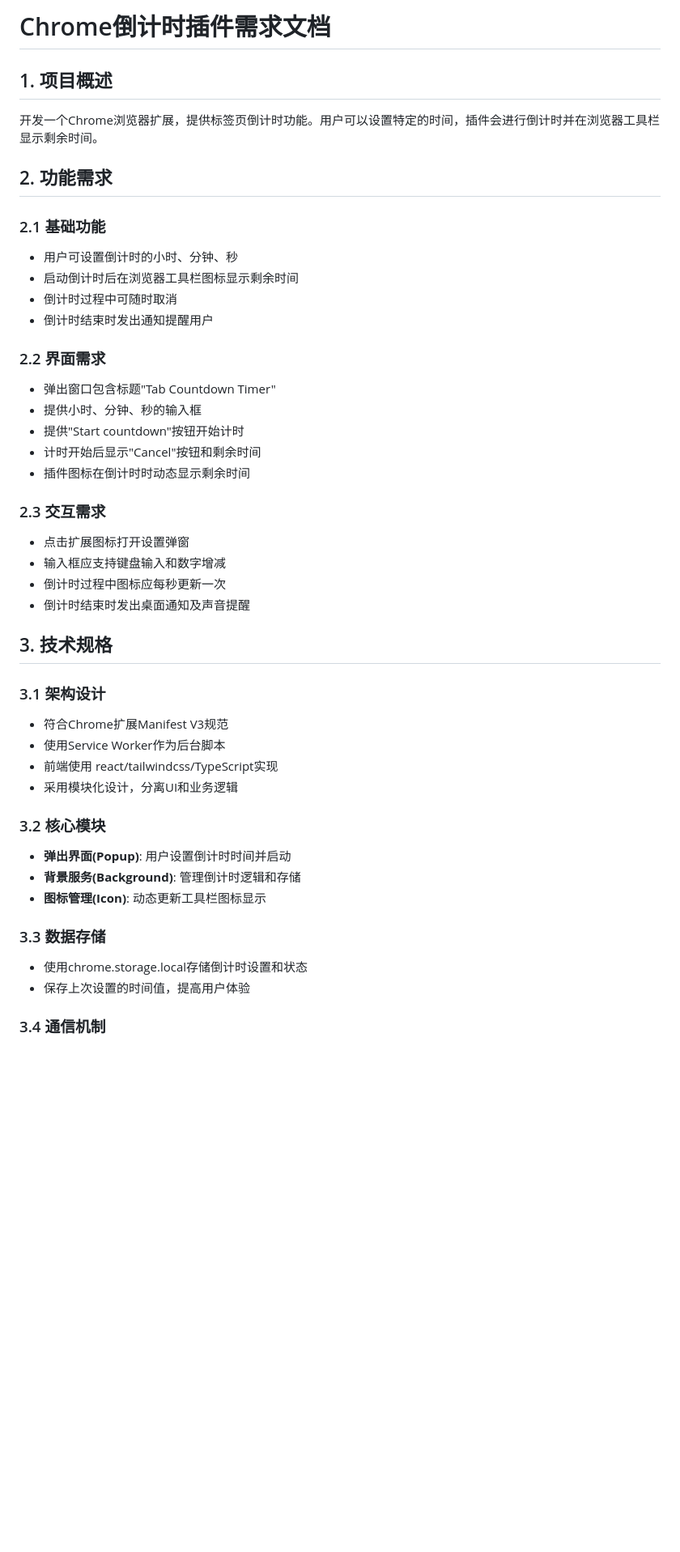
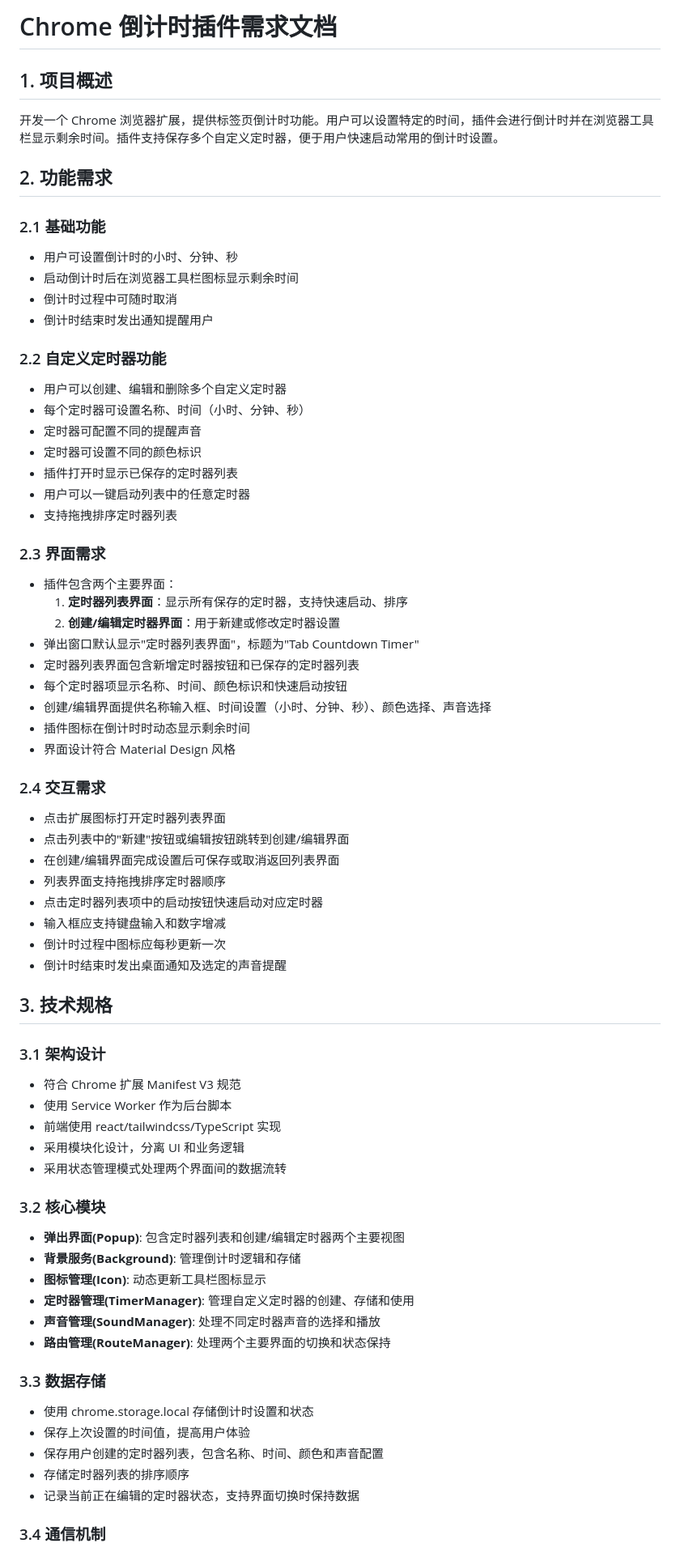
Before and after one commit to tower1229/countdown-chrome, a Markdown page: docs/Chrome倒计时插件需求文档.md, the part around the change printed below. Shown: that part at 81% size. Rendered like a GitHub page; blank space fills up the shorter version.

```diff
--- a/docs/Chrome倒计时插件需求文档.md
+++ b/docs/Chrome倒计时插件需求文档.md
@@ -1,46 +1,76 @@
-
-# Chrome倒计时插件需求文档
+# Chrome 倒计时插件需求文档
 
 ## 1. 项目概述
 
-开发一个Chrome浏览器扩展，提供标签页倒计时功能。用户可以设置特定的时间，插件会进行倒计时并在浏览器工具栏显示剩余时间。
+开发一个 Chrome 浏览器扩展，提供标签页倒计时功能。用户可以设置特定的时间，插件会进行倒计时并在浏览器工具栏显示剩余时间。插件支持保存多个自定义定时器，便于用户快速启动常用的倒计时设置。
 
 ## 2. 功能需求
 
 ### 2.1 基础功能
+
 - 用户可设置倒计时的小时、分钟、秒
 - 启动倒计时后在浏览器工具栏图标显示剩余时间
 - 倒计时过程中可随时取消
 - 倒计时结束时发出通知提醒用户
 
-### 2.2 界面需求
-- 弹出窗口包含标题"Tab Countdown Timer"
-- 提供小时、分钟、秒的输入框
-- 提供"Start countdown"按钮开始计时
-- 计时开始后显示"Cancel"按钮和剩余时间
+### 2.2 自定义定时器功能
+
+- 用户可以创建、编辑和删除多个自定义定时器
+- 每个定时器可设置名称、时间（小时、分钟、秒）
+- 定时器可配置不同的提醒声音
+- 定时器可设置不同的颜色标识
+- 插件打开时显示已保存的定时器列表
+- 用户可以一键启动列表中的任意定时器
+- 支持拖拽排序定时器列表
+
+### 2.3 界面需求
+
+- 插件包含两个主要界面：
+  1. **定时器列表界面**：显示所有保存的定时器，支持快速启动、排序
+  2. **创建/编辑定时器界面**：用于新建或修改定时器设置
+- 弹出窗口默认显示"定时器列表界面"，标题为"Tab Countdown Timer"
+- 定时器列表界面包含新增定时器按钮和已保存的定时器列表
+- 每个定时器项显示名称、时间、颜色标识和快速启动按钮
+- 创建/编辑界面提供名称输入框、时间设置（小时、分钟、秒）、颜色选择、声音选择
 - 插件图标在倒计时时动态显示剩余时间
+- 界面设计符合 Material Design 风格
 
-### 2.3 交互需求
-- 点击扩展图标打开设置弹窗
+### 2.4 交互需求
+
+- 点击扩展图标打开定时器列表界面
+- 点击列表中的"新建"按钮或编辑按钮跳转到创建/编辑界面
+- 在创建/编辑界面完成设置后可保存或取消返回列表界面
+- 列表界面支持拖拽排序定时器顺序
+- 点击定时器列表项中的启动按钮快速启动对应定时器
 - 输入框应支持键盘输入和数字增减
 - 倒计时过程中图标应每秒更新一次
-- 倒计时结束时发出桌面通知及声音提醒
+- 倒计时结束时发出桌面通知及选定的声音提醒
 
 ## 3. 技术规格
 
 ### 3.1 架构设计
-- 符合Chrome扩展Manifest V3规范
-- 使用Service Worker作为后台脚本
-- 前端使用 react/tailwindcss/TypeScript实现
-- 采用模块化设计，分离UI和业务逻辑
+
+- 符合 Chrome 扩展 Manifest V3 规范
+- 使用 Service Worker 作为后台脚本
+- 前端使用 react/tailwindcss/TypeScript 实现
+- 采用模块化设计，分离 UI 和业务逻辑
+- 采用状态管理模式处理两个界面间的数据流转
 
 ### 3.2 核心模块
-- **弹出界面(Popup)**: 用户设置倒计时时间并启动
+
+- **弹出界面(Popup)**: 包含定时器列表和创建/编辑定时器两个主要视图
 - **背景服务(Background)**: 管理倒计时逻辑和存储
 - **图标管理(Icon)**: 动态更新工具栏图标显示
+- **定时器管理(TimerManager)**: 管理自定义定时器的创建、存储和使用
+- **声音管理(SoundManager)**: 处理不同定时器声音的选择和播放
+- **路由管理(RouteManager)**: 处理两个主要界面的切换和状态保持
 
 ### 3.3 数据存储
-- 使用chrome.storage.local存储倒计时设置和状态
+
+- 使用 chrome.storage.local 存储倒计时设置和状态
 - 保存上次设置的时间值，提高用户体验
+- 保存用户创建的定时器列表，包含名称、时间、颜色和声音配置
+- 存储定时器列表的排序顺序
+- 记录当前正在编辑的定时器状态，支持界面切换时保持数据
 
 ### 3.4 通信机制
```
Also changed, not shown: other parts of docs/Chrome倒计时插件需求文档.md (+61 -20 lines).
